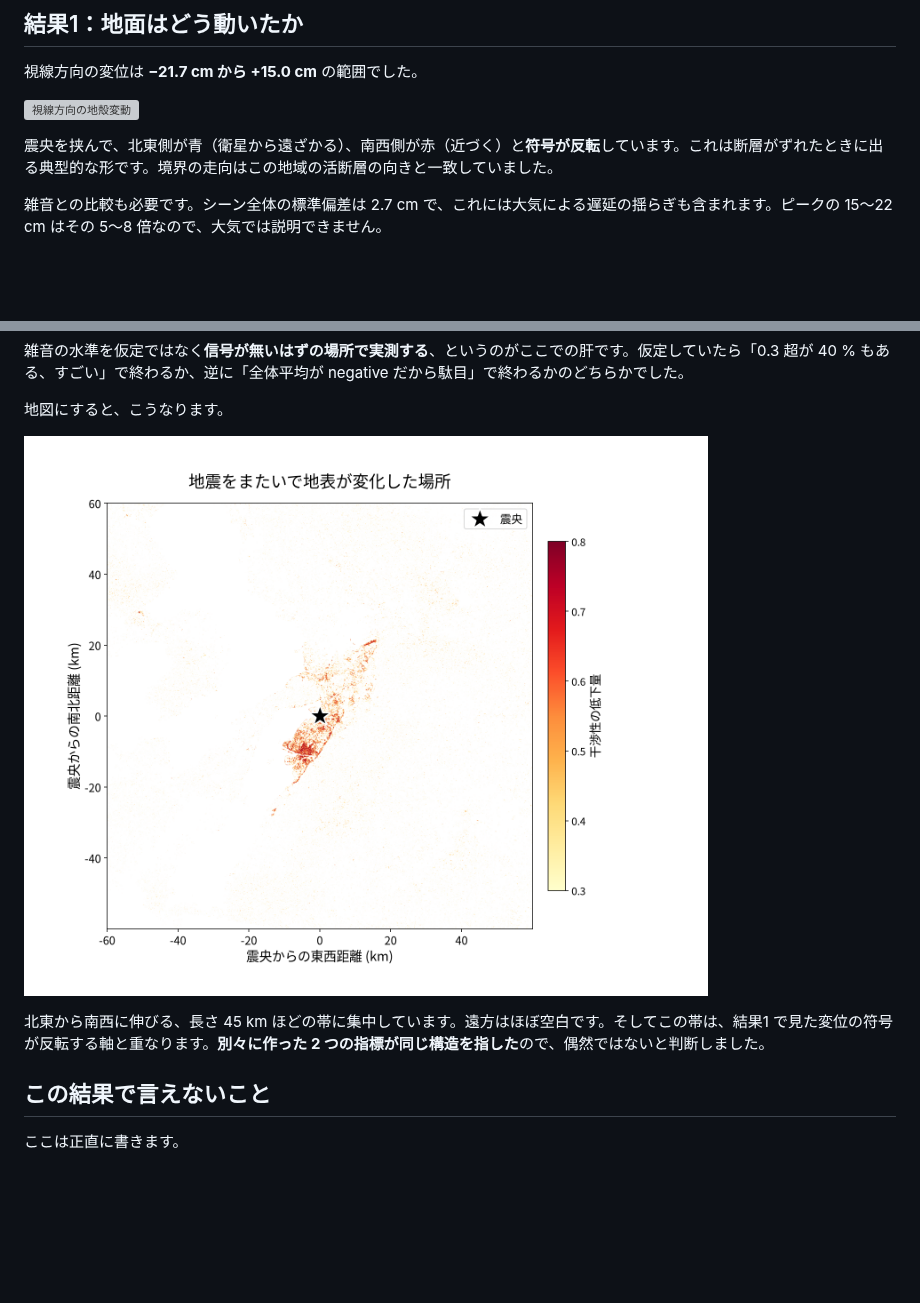
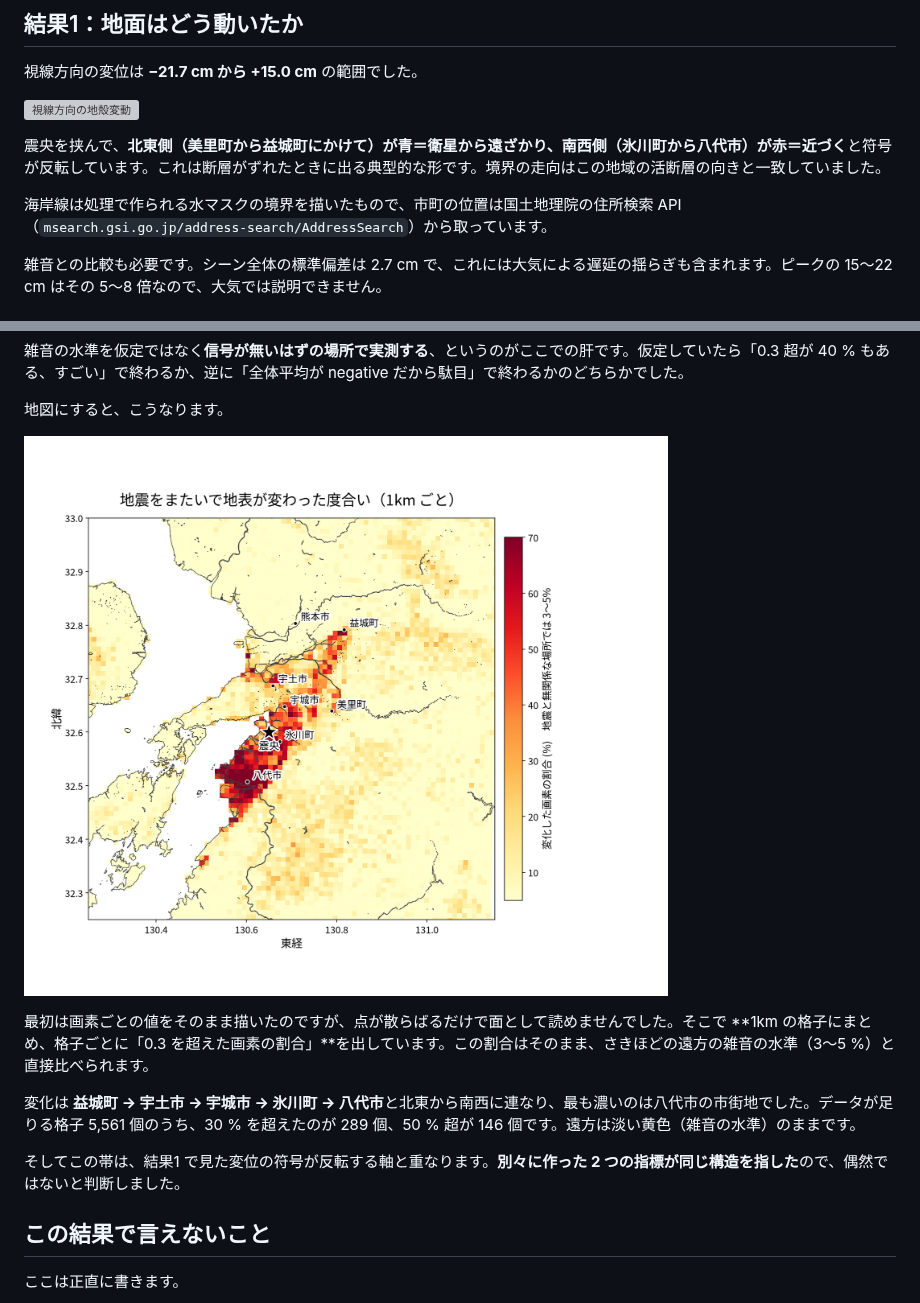
Before and after one commit to yasumorishima/zenn-content, a Markdown page: articles/sentinel1-insar-coherence-stratification.md, 2 parts joined by grey strips. Rendered like a GitHub page; pictures changed too: images/insar-kumamoto-damage.png; blank space fills up the shorter version; grey boxes are pictures that could not be loaded.

Commit message:
docs: redraw the InSAR figures as maps with place names and 1 km aggregation

```diff
--- a/articles/sentinel1-insar-coherence-stratification.md
+++ b/articles/sentinel1-insar-coherence-stratification.md
@@ -95,7 +95,9 @@ HTTP 200 が返り、1 ジョブ 15 クレジットと表示されました。
 
 ![視線方向の地殻変動](/images/insar-kumamoto-los.png)
 
-震央を挟んで、北東側が青（衛星から遠ざかる）、南西側が赤（近づく）と**符号が反転**しています。これは断層がずれたときに出る典型的な形です。境界の走向はこの地域の活断層の向きと一致していました。
+震央を挟んで、**北東側（美里町から益城町にかけて）が青＝衛星から遠ざかり、南西側（氷川町から八代市）が赤＝近づく**と符号が反転しています。これは断層がずれたときに出る典型的な形です。境界の走向はこの地域の活断層の向きと一致していました。
+
+海岸線は処理で作られる水マスクの境界を描いたもので、市町の位置は国土地理院の住所検索 API（`msearch.gsi.go.jp/address-search/AddressSearch`）から取っています。
 
 雑音との比較も必要です。シーン全体の標準偏差は 2.7 cm で、これには大気による遅延の揺らぎも含まれます。ピークの 15〜22 cm はその 5〜8 倍なので、大気では説明できません。
 
@@ -135,7 +137,11 @@ dcoh = 干渉性(基準ペア) − 干渉性(同震ペア)
 
 ![地表が変化した場所](/images/insar-kumamoto-damage.png)
 
-北東から南西に伸びる、長さ 45 km ほどの帯に集中しています。遠方はほぼ空白です。そしてこの帯は、結果1 で見た変位の符号が反転する軸と重なります。**別々に作った 2 つの指標が同じ構造を指した**ので、偶然ではないと判断しました。
+最初は画素ごとの値をそのまま描いたのですが、点が散らばるだけで面として読めませんでした。そこで **1km の格子にまとめ、格子ごとに「0.3 を超えた画素の割合」**を出しています。この割合はそのまま、さきほどの遠方の雑音の水準（3〜5 %）と直接比べられます。
+
+変化は **益城町 → 宇土市 → 宇城市 → 氷川町 → 八代市**と北東から南西に連なり、最も濃いのは八代市の市街地でした。データが足りる格子 5,561 個のうち、30 % を超えたのが 289 個、50 % 超が 146 個です。遠方は淡い黄色（雑音の水準）のままです。
+
+そしてこの帯は、結果1 で見た変位の符号が反転する軸と重なります。**別々に作った 2 つの指標が同じ構造を指した**ので、偶然ではないと判断しました。
 
 ## この結果で言えないこと
 
```
Also changed, not shown: 1 other file.
